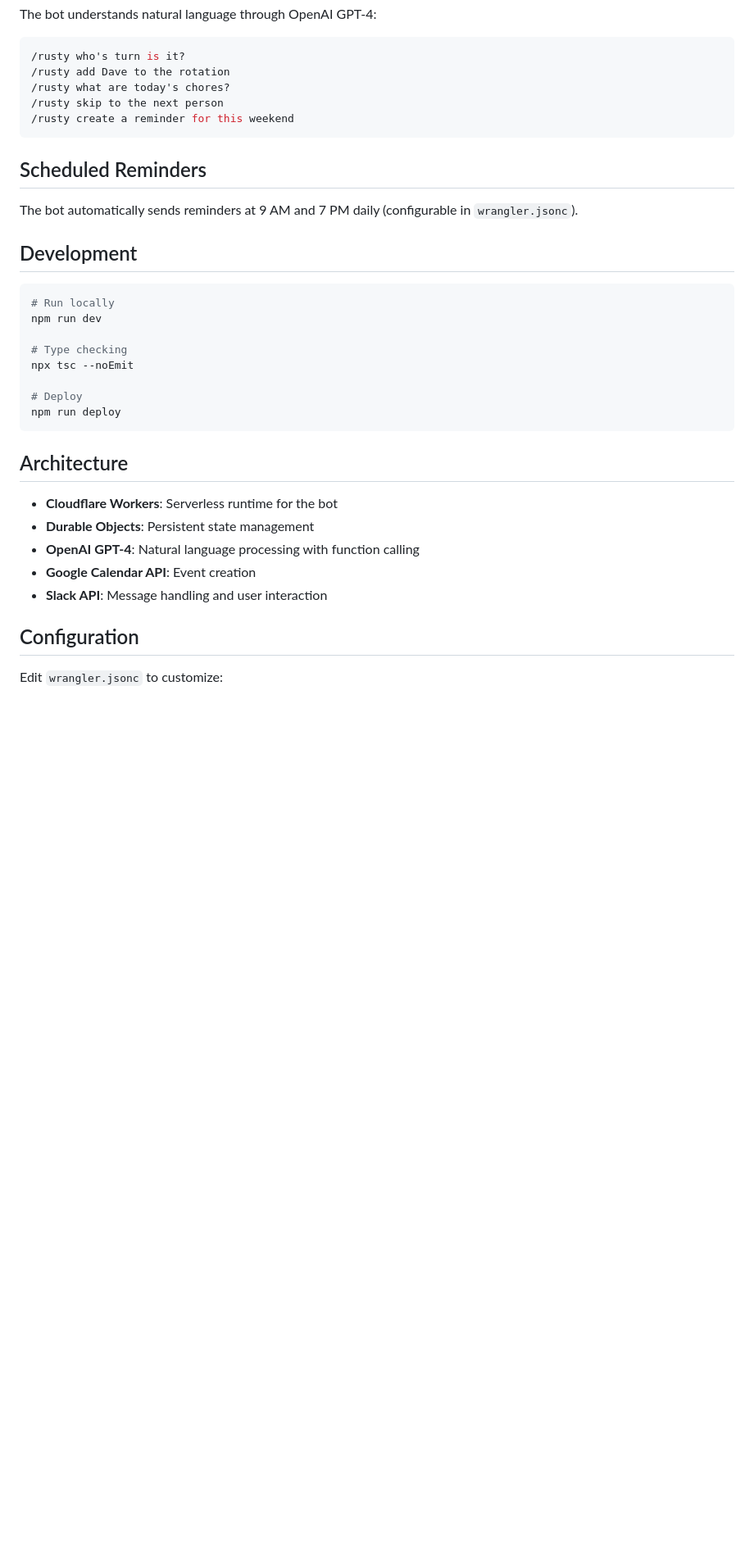
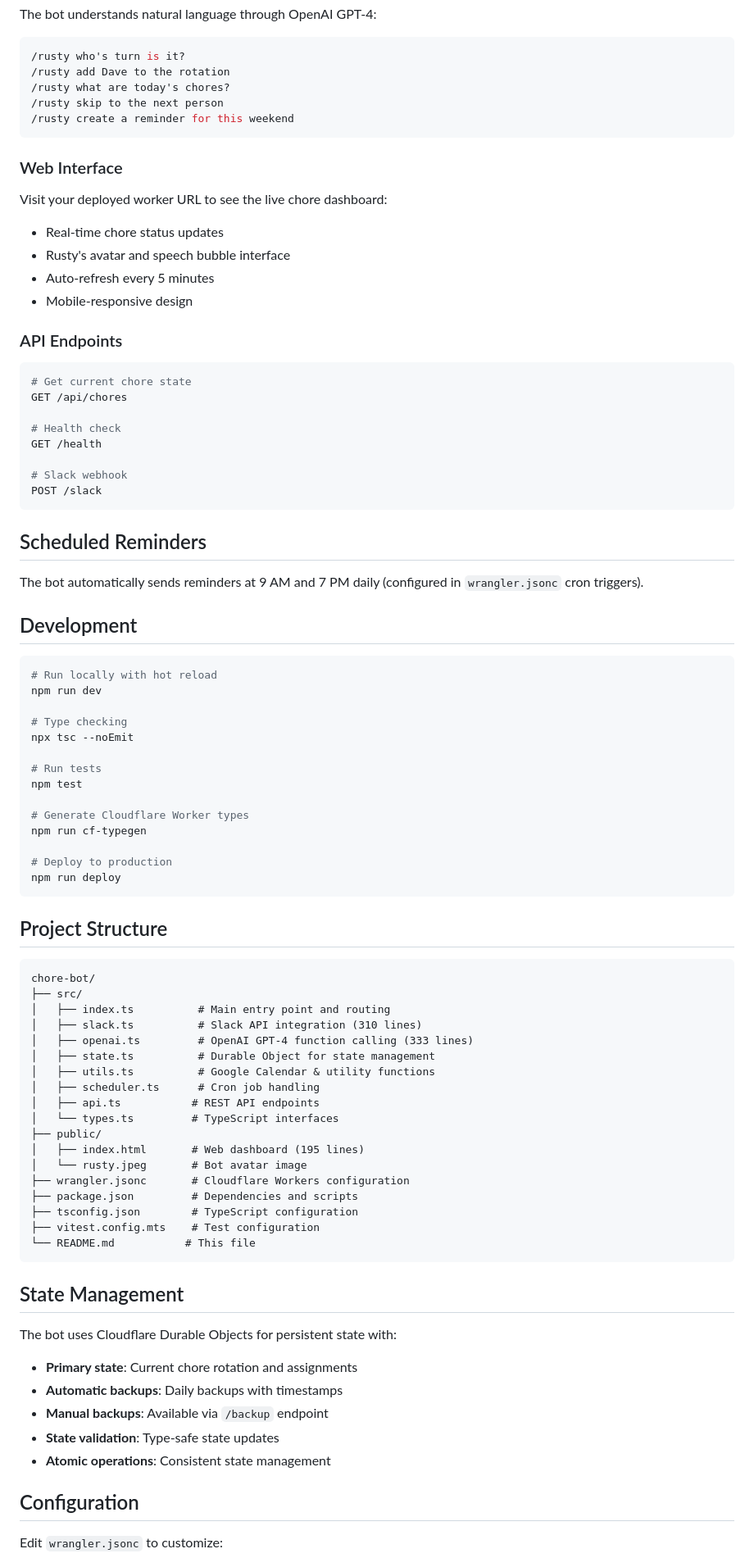
Before and after one commit to RiverRuby/lxmchores, a Markdown page: chore-bot/README.md, the part around the change printed below. Shown: that part at 82% size. GitHub-like rendering; blank space fills up the shorter version.

Commit message:
chore bot README

````diff
--- a/chore-bot/README.md
+++ b/chore-bot/README.md
@@ -134,30 +172,83 @@ The bot understands natural language through OpenAI GPT-4:
 /rusty create a reminder for this weekend
 ```
 
+### Web Interface
+
+Visit your deployed worker URL to see the live chore dashboard:
+
+- Real-time chore status updates
+- Rusty's avatar and speech bubble interface
+- Auto-refresh every 5 minutes
+- Mobile-responsive design
+
+### API Endpoints
+
+```bash
+# Get current chore state
+GET /api/chores
+
+# Health check
+GET /health
+
+# Slack webhook
+POST /slack
+```
+
 ## Scheduled Reminders
 
-The bot automatically sends reminders at 9 AM and 7 PM daily (configurable in `wrangler.jsonc`).
+The bot automatically sends reminders at 9 AM and 7 PM daily (configured in `wrangler.jsonc` cron triggers).
 
 ## Development
 
 ```bash
-# Run locally
+# Run locally with hot reload
 npm run dev
 
 # Type checking
 npx tsc --noEmit
 
-# Deploy
+# Run tests
+npm test
+
+# Generate Cloudflare Worker types
+npm run cf-typegen
+
+# Deploy to production
 npm run deploy
 ```
 
-## Architecture
+## Project Structure
 
-- **Cloudflare Workers**: Serverless runtime for the bot
-- **Durable Objects**: Persistent state management
-- **OpenAI GPT-4**: Natural language processing with function calling
-- **Google Calendar API**: Event creation
-- **Slack API**: Message handling and user interaction
+```
+chore-bot/
+├── src/
+│   ├── index.ts          # Main entry point and routing
+│   ├── slack.ts          # Slack API integration (310 lines)
+│   ├── openai.ts         # OpenAI GPT-4 function calling (333 lines)
+│   ├── state.ts          # Durable Object for state management
+│   ├── utils.ts          # Google Calendar & utility functions
+│   ├── scheduler.ts      # Cron job handling
+│   ├── api.ts           # REST API endpoints
+│   └── types.ts         # TypeScript interfaces
+├── public/
+│   ├── index.html       # Web dashboard (195 lines)
+│   └── rusty.jpeg       # Bot avatar image
+├── wrangler.jsonc       # Cloudflare Workers configuration
+├── package.json         # Dependencies and scripts
+├── tsconfig.json        # TypeScript configuration
+├── vitest.config.mts    # Test configuration
+└── README.md           # This file
+```
+
+## State Management
+
+The bot uses Cloudflare Durable Objects for persistent state with:
+
+- **Primary state**: Current chore rotation and assignments
+- **Automatic backups**: Daily backups with timestamps
+- **Manual backups**: Available via `/backup` endpoint
+- **State validation**: Type-safe state updates
+- **Atomic operations**: Consistent state management
 
 ## Configuration
 
````
Also changed, not shown: other parts of chore-bot/README.md (+72 -8 lines).
